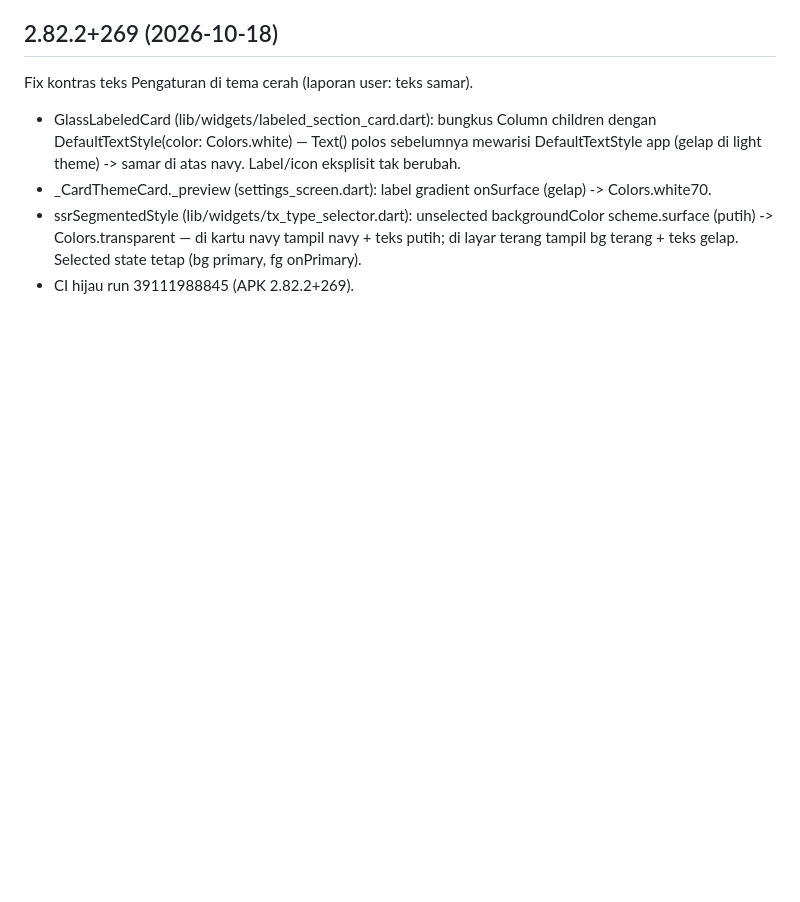
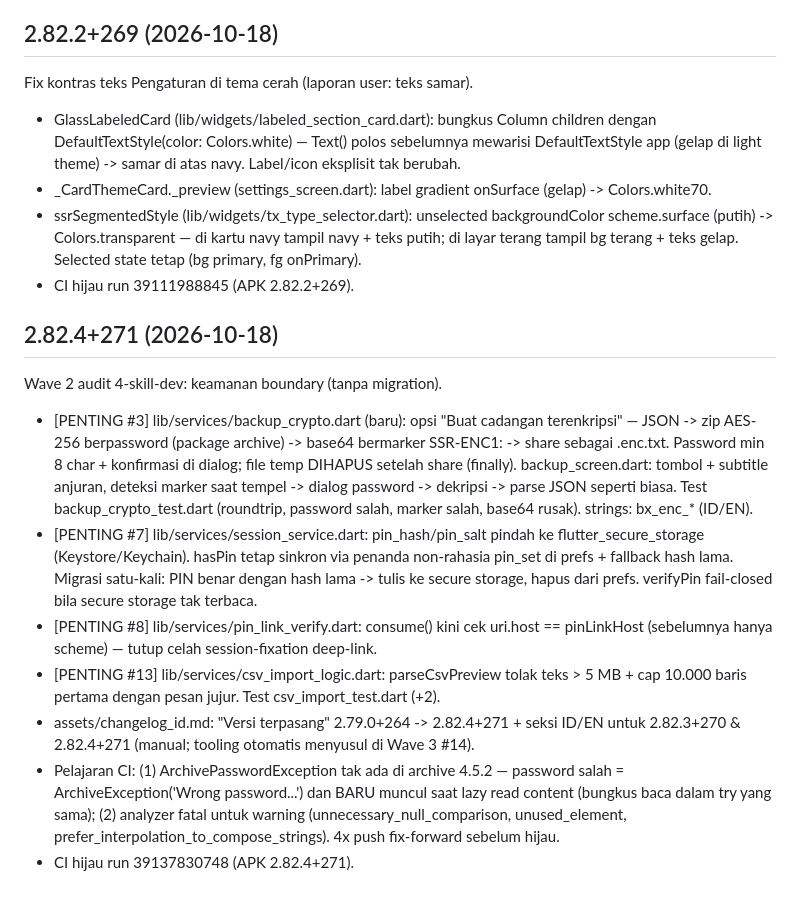
Before and after one commit to Sendysyah27/SSR-SPACE, a Markdown page: AUDIT.md, the part around the change. GitHub-like rendering; blank space fills up the shorter version.

Commit message:
docs: entri AUDIT.md 2.82.4+271

```diff
--- a/AUDIT.md
+++ b/AUDIT.md
@@ -747,3 +747,34 @@ Fix kontras teks Pengaturan di tema cerah (laporan user: teks samar).
   navy tampil navy + teks putih; di layar terang tampil bg terang + teks
   gelap. Selected state tetap (bg primary, fg onPrimary).
 - CI hijau run 39111988845 (APK 2.82.2+269).
+
+## 2.82.4+271 (2026-10-18)
+Wave 2 audit 4-skill-dev: keamanan boundary (tanpa migration).
+- [PENTING #3] lib/services/backup_crypto.dart (baru): opsi "Buat cadangan
+  terenkripsi" — JSON -> zip AES-256 berpassword (package archive) -> base64
+  bermarker SSR-ENC1: -> share sebagai .enc.txt. Password min 8 char +
+  konfirmasi di dialog; file temp DIHAPUS setelah share (finally).
+  backup_screen.dart: tombol + subtitle anjuran, deteksi marker saat
+  tempel -> dialog password -> dekripsi -> parse JSON seperti biasa.
+  Test backup_crypto_test.dart (roundtrip, password salah, marker salah,
+  base64 rusak). strings: bx_enc_* (ID/EN).
+- [PENTING #7] lib/services/session_service.dart: pin_hash/pin_salt pindah
+  ke flutter_secure_storage (Keystore/Keychain). hasPin tetap sinkron via
+  penanda non-rahasia pin_set di prefs + fallback hash lama. Migrasi
+  satu-kali: PIN benar dengan hash lama -> tulis ke secure storage, hapus
+  dari prefs. verifyPin fail-closed bila secure storage tak terbaca.
+- [PENTING #8] lib/services/pin_link_verify.dart: consume() kini cek
+  uri.host == pinLinkHost (sebelumnya hanya scheme) — tutup celah
+  session-fixation deep-link.
+- [PENTING #13] lib/services/csv_import_logic.dart: parseCsvPreview tolak
+  teks > 5 MB + cap 10.000 baris pertama dengan pesan jujur. Test
+  csv_import_test.dart (+2).
+- assets/changelog_id.md: "Versi terpasang" 2.79.0+264 -> 2.82.4+271 +
+  seksi ID/EN untuk 2.82.3+270 & 2.82.4+271 (manual; tooling otomatis
+  menyusul di Wave 3 #14).
+- Pelajaran CI: (1) ArchivePasswordException tak ada di archive 4.5.2 —
+  password salah = ArchiveException('Wrong password...') dan BARU muncul
+  saat lazy read content (bungkus baca dalam try yang sama); (2) analyzer
+  fatal untuk warning (unnecessary_null_comparison, unused_element,
+  prefer_interpolation_to_compose_strings). 4x push fix-forward sebelum hijau.
+- CI hijau run 39137830748 (APK 2.82.4+271).
```
